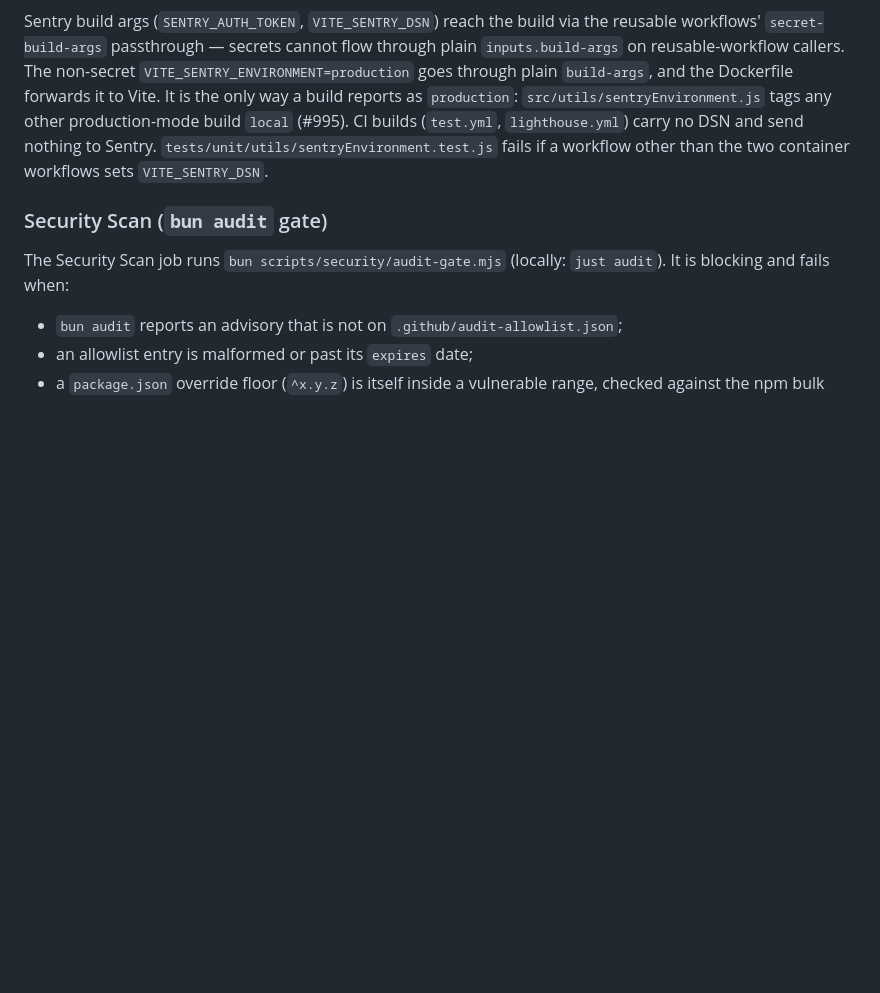
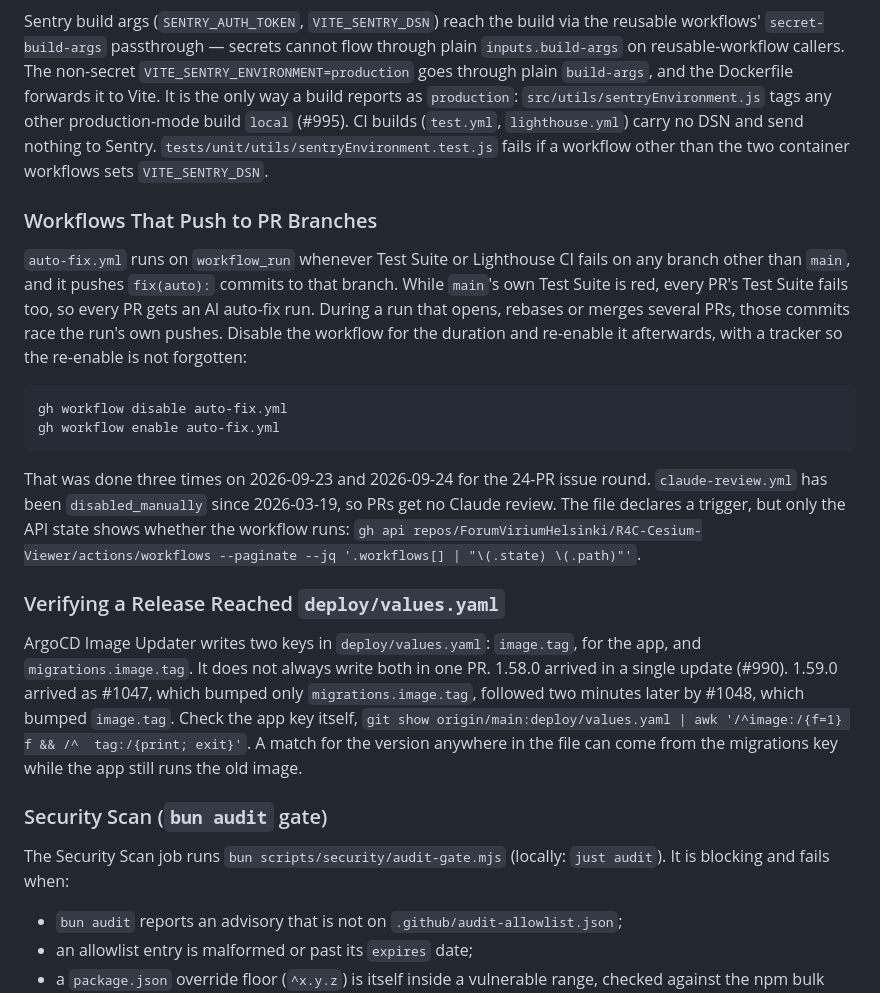
Before and after one commit to ForumViriumHelsinki/R4C-Cesium-Viewer, a Markdown page: .claude/rules/development.md, the part around the change. Drawn GitHub-style; blank space fills up the shorter version.

Commit message:
docs(rules): record auto-fix racing multi-PR runs and the split image-updater write (#1049)
Adds two short sections to the CI/CD part of
`.claude/rules/development.md`, from the 2026-09-23/24 issue round.

Workflows That Push to PR Branches: `auto-fix.yml` runs on every failing
non-main branch. While the Test Suite on main is red, it therefore
pushes AI commits into every PR that a multi-PR run is rebasing or
merging. The section says to disable it for such a run and re-enable it
afterwards. It also records that `claude-review.yml` has been disabled
since 2026-03-19 even though its file declares a trigger, and gives the
API query that shows the real state.

Verifying a Release Reached deploy/values.yaml: Image Updater bumped
`migrations.image.tag` (#1047) and `image.tag` (#1048) in separate PRs
for 1.59.0, where 1.58.0 arrived in one (#990). The section gives an awk
one-liner that reads the app key only. As a control, at 4c1d513 (after
#1047, before #1048) it prints 1.58.0, while a plain version grep over
the file already matched 1.59.0.

Docs only. Pre-commit hooks passed.

🤖 Generated with [Claude Code](https://claude.com/claude-code)

https://claude.ai/code/session_01U2wU7XyJGyRuhNDh7XRXJ9

Co-authored-by: Claude Opus 5.5 (1M context) <noreply@anthropic.com>

```diff
--- a/.claude/rules/development.md
+++ b/.claude/rules/development.md
@@ -149,6 +149,19 @@ Container build/release use the org reusable workflows (`ForumViriumHelsinki/.gi
 
 Sentry build args (`SENTRY_AUTH_TOKEN`, `VITE_SENTRY_DSN`) reach the build via the reusable workflows' `secret-build-args` passthrough — secrets cannot flow through plain `inputs.build-args` on reusable-workflow callers. The non-secret `VITE_SENTRY_ENVIRONMENT=production` goes through plain `build-args`, and the Dockerfile forwards it to Vite. It is the only way a build reports as `production`: `src/utils/sentryEnvironment.js` tags any other production-mode build `local` (#995). CI builds (`test.yml`, `lighthouse.yml`) carry no DSN and send nothing to Sentry. `tests/unit/utils/sentryEnvironment.test.js` fails if a workflow other than the two container workflows sets `VITE_SENTRY_DSN`.
 
+### Workflows That Push to PR Branches
+
+`auto-fix.yml` runs on `workflow_run` whenever Test Suite or Lighthouse CI fails on any branch other than `main`, and it pushes `fix(auto):` commits to that branch. While `main`'s own Test Suite is red, every PR's Test Suite fails too, so every PR gets an AI auto-fix run. During a run that opens, rebases or merges several PRs, those commits race the run's own pushes. Disable the workflow for the duration and re-enable it afterwards, with a tracker so the re-enable is not forgotten:
+
+    gh workflow disable auto-fix.yml
+    gh workflow enable auto-fix.yml
+
+That was done three times on 2026-09-23 and 2026-09-24 for the 24-PR issue round. `claude-review.yml` has been `disabled_manually` since 2026-03-19, so PRs get no Claude review. The file declares a trigger, but only the API state shows whether the workflow runs: `gh api repos/ForumViriumHelsinki/R4C-Cesium-Viewer/actions/workflows --paginate --jq '.workflows[] | "\(.state) \(.path)"'`.
+
+### Verifying a Release Reached `deploy/values.yaml`
+
+ArgoCD Image Updater writes two keys in `deploy/values.yaml`: `image.tag`, for the app, and `migrations.image.tag`. It does not always write both in one PR. 1.58.0 arrived in a single update (#990). 1.59.0 arrived as #1047, which bumped only `migrations.image.tag`, followed two minutes later by #1048, which bumped `image.tag`. Check the app key itself, `git show origin/main:deploy/values.yaml | awk '/^image:/{f=1} f && /^  tag:/{print; exit}'`. A match for the version anywhere in the file can come from the migrations key while the app still runs the old image.
+
 ### Security Scan (`bun audit` gate)
 
 The Security Scan job runs `bun scripts/security/audit-gate.mjs` (locally: `just audit`). It is blocking and fails when:
```
